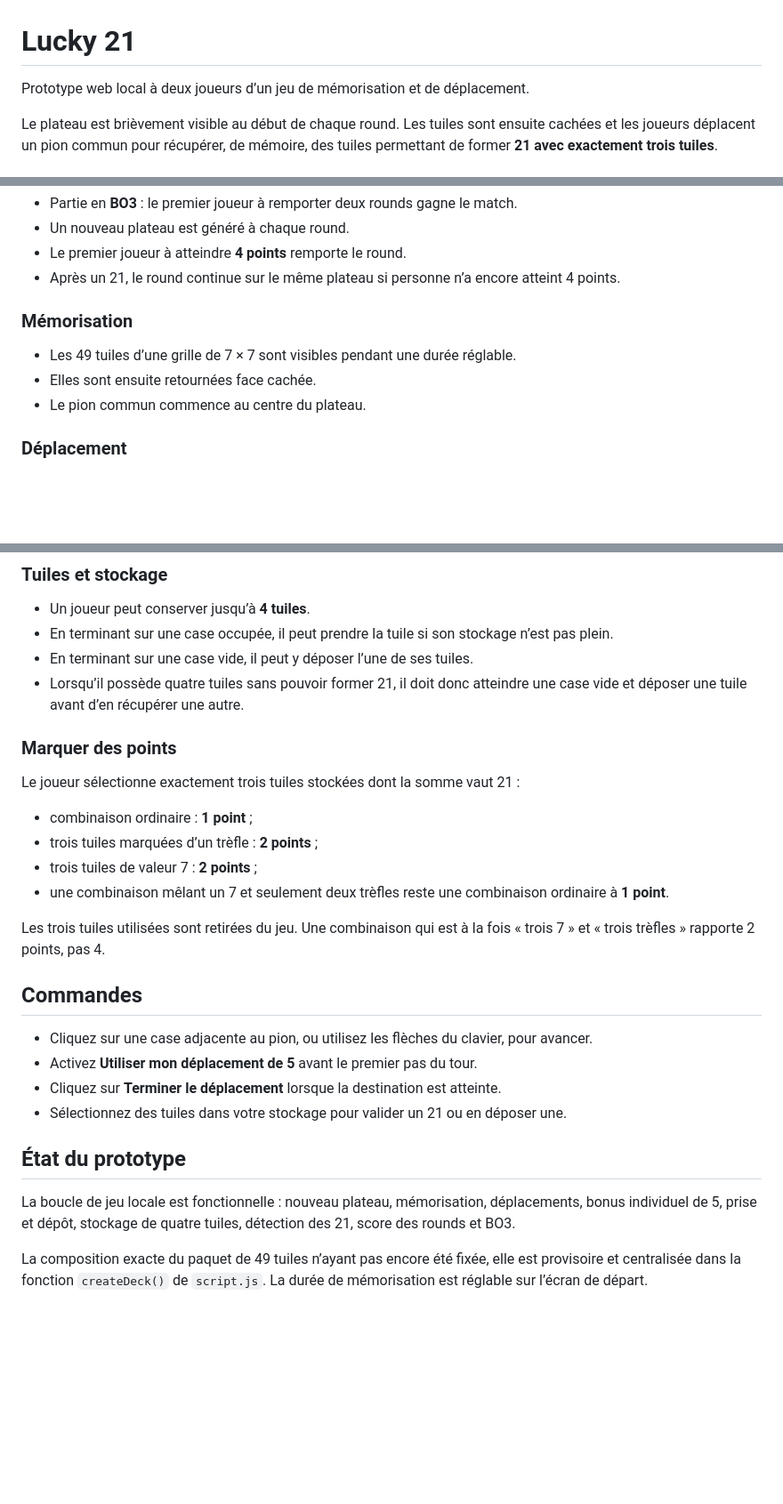
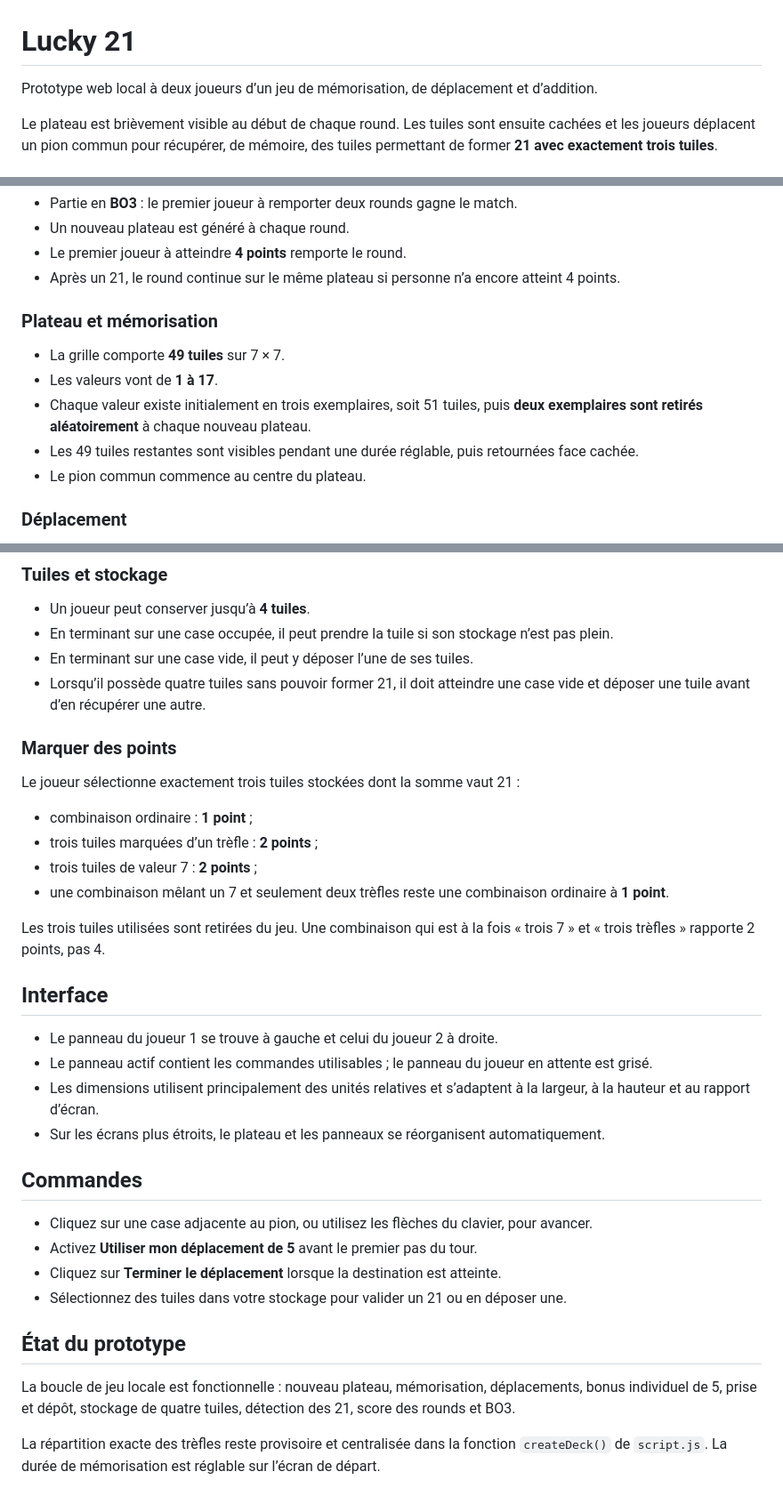
Before and after one commit to seb16120/Lucky-21, a Markdown page: README.md, 3 parts joined by grey strips. Shown at 89% size. GitHub-like rendering; blank space fills up the shorter version.

Commit message:
Documenter les tuiles 1 à 17 et la nouvelle interface

```diff
--- a/README.md
+++ b/README.md
@@ -1,6 +1,6 @@
 # Lucky 21
 
-Prototype web local à deux joueurs d’un jeu de mémorisation et de déplacement.
+Prototype web local à deux joueurs d’un jeu de mémorisation, de déplacement et d’addition.
 
 Le plateau est brièvement visible au début de chaque round. Les tuiles sont ensuite cachées et les joueurs déplacent un pion commun pour récupérer, de mémoire, des tuiles permettant de former **21 avec exactement trois tuiles**.
 
@@ -23,10 +23,12 @@ Pour le publier avec GitHub Pages :
 - Le premier joueur à atteindre **4 points** remporte le round.
 - Après un 21, le round continue sur le même plateau si personne n’a encore atteint 4 points.
 
-### Mémorisation
+### Plateau et mémorisation
 
-- Les 49 tuiles d’une grille de 7 × 7 sont visibles pendant une durée réglable.
-- Elles sont ensuite retournées face cachée.
+- La grille comporte **49 tuiles** sur 7 × 7.
+- Les valeurs vont de **1 à 17**.
+- Chaque valeur existe initialement en trois exemplaires, soit 51 tuiles, puis **deux exemplaires sont retirés aléatoirement** à chaque nouveau plateau.
+- Les 49 tuiles restantes sont visibles pendant une durée réglable, puis retournées face cachée.
 - Le pion commun commence au centre du plateau.
 
 ### Déplacement
@@ -42,7 +44,7 @@ Pour le publier avec GitHub Pages :
 - Un joueur peut conserver jusqu’à **4 tuiles**.
 - En terminant sur une case occupée, il peut prendre la tuile si son stockage n’est pas plein.
 - En terminant sur une case vide, il peut y déposer l’une de ses tuiles.
-- Lorsqu’il possède quatre tuiles sans pouvoir former 21, il doit donc atteindre une case vide et déposer une tuile avant d’en récupérer une autre.
+- Lorsqu’il possède quatre tuiles sans pouvoir former 21, il doit atteindre une case vide et déposer une tuile avant d’en récupérer une autre.
 
 ### Marquer des points
 
@@ -55,6 +57,13 @@ Le joueur sélectionne exactement trois tuiles stockées dont la somme vaut 21 :
 
 Les trois tuiles utilisées sont retirées du jeu. Une combinaison qui est à la fois « trois 7 » et « trois trèfles » rapporte 2 points, pas 4.
 
+## Interface
+
+- Le panneau du joueur 1 se trouve à gauche et celui du joueur 2 à droite.
+- Le panneau actif contient les commandes utilisables ; le panneau du joueur en attente est grisé.
+- Les dimensions utilisent principalement des unités relatives et s’adaptent à la largeur, à la hauteur et au rapport d’écran.
+- Sur les écrans plus étroits, le plateau et les panneaux se réorganisent automatiquement.
+
 ## Commandes
 
 - Cliquez sur une case adjacente au pion, ou utilisez les flèches du clavier, pour avancer.
@@ -66,4 +75,4 @@ Les trois tuiles utilisées sont retirées du jeu. Une combinaison qui est à la
 
 La boucle de jeu locale est fonctionnelle : nouveau plateau, mémorisation, déplacements, bonus individuel de 5, prise et dépôt, stockage de quatre tuiles, détection des 21, score des rounds et BO3.
 
-La composition exacte du paquet de 49 tuiles n’ayant pas encore été fixée, elle est provisoire et centralisée dans la fonction `createDeck()` de `script.js`. La durée de mémorisation est réglable sur l’écran de départ.
+La répartition exacte des trèfles reste provisoire et centralisée dans la fonction `createDeck()` de `script.js`. La durée de mémorisation est réglable sur l’écran de départ.
```
